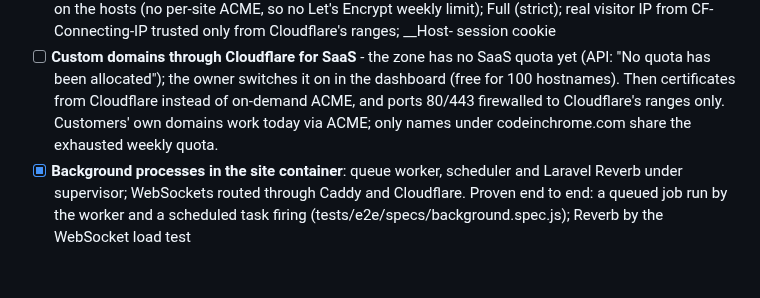
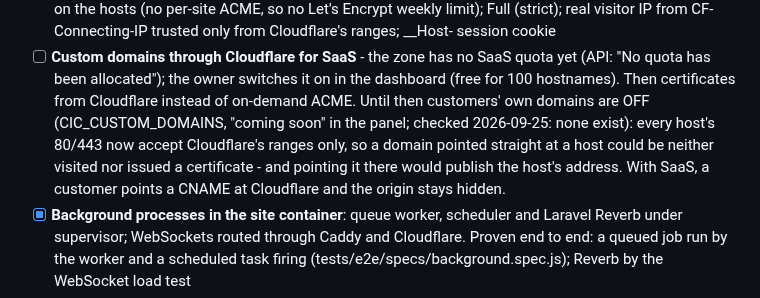
Before and after one commit to deltacontractingsupplies/codeinchrome, a Markdown page: ROADMAP.md, the part around the change. GitHub-like rendering; blank space fills up the shorter version.

Commit message:
ROADMAP: custom domains are off until Cloudflare for SaaS (the stale line said they worked) (#18)
Co-authored-by: Claude Opus 5.5 (1M context) <noreply@anthropic.com>

```diff
--- a/ROADMAP.md
+++ b/ROADMAP.md
@@ -103,9 +103,13 @@ code exists.
 - [ ] **Custom domains through Cloudflare for SaaS** - the zone has no SaaS
       quota yet (API: "No quota has been allocated"); the owner switches it on
       in the dashboard (free for 100 hostnames). Then certificates from
-      Cloudflare instead of on-demand ACME, and ports 80/443 firewalled to
-      Cloudflare's ranges only. Customers' own domains work today via ACME;
-      only names under codeinchrome.com share the exhausted weekly quota.
+      Cloudflare instead of on-demand ACME. Until then customers' own domains
+      are OFF (CIC_CUSTOM_DOMAINS, "coming soon" in the panel; checked
+      2026-09-25: none exist): every host's 80/443 now accept Cloudflare's
+      ranges only, so a domain pointed straight at a host could be neither
+      visited nor issued a certificate - and pointing it there would publish
+      the host's address. With SaaS, a customer points a CNAME at Cloudflare
+      and the origin stays hidden.
 - [x] **Background processes in the site container**: queue worker, scheduler
       and Laravel Reverb under supervisor; WebSockets routed through Caddy and
       Cloudflare. Proven end to end: a queued job run by the worker and a
```
